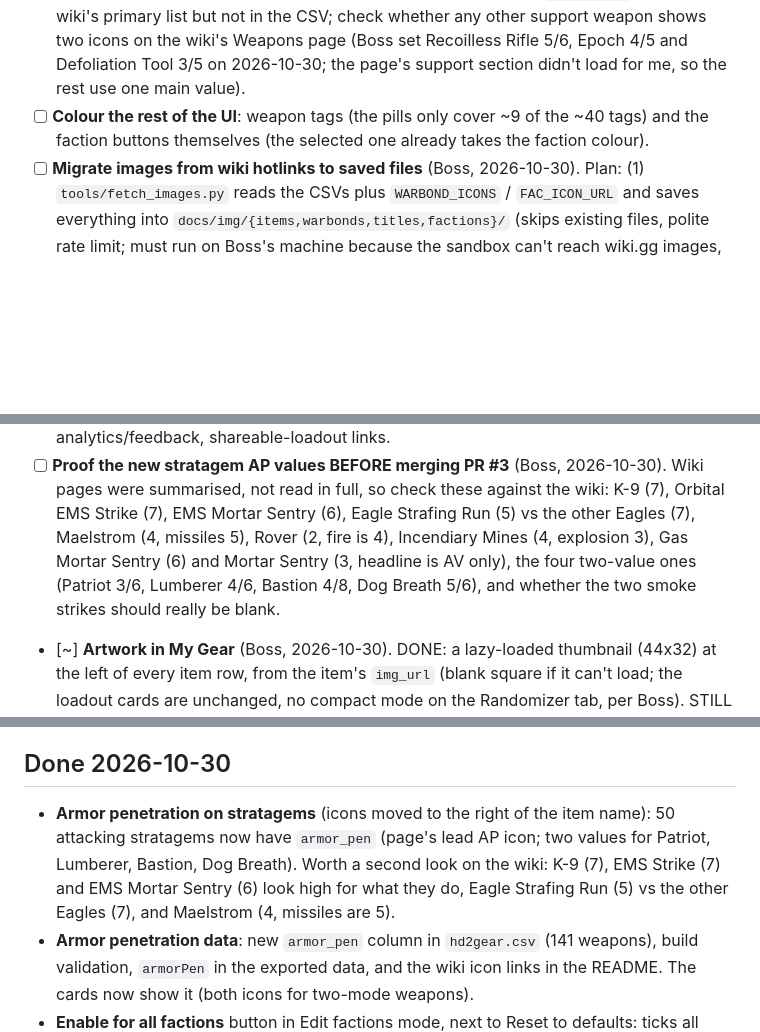
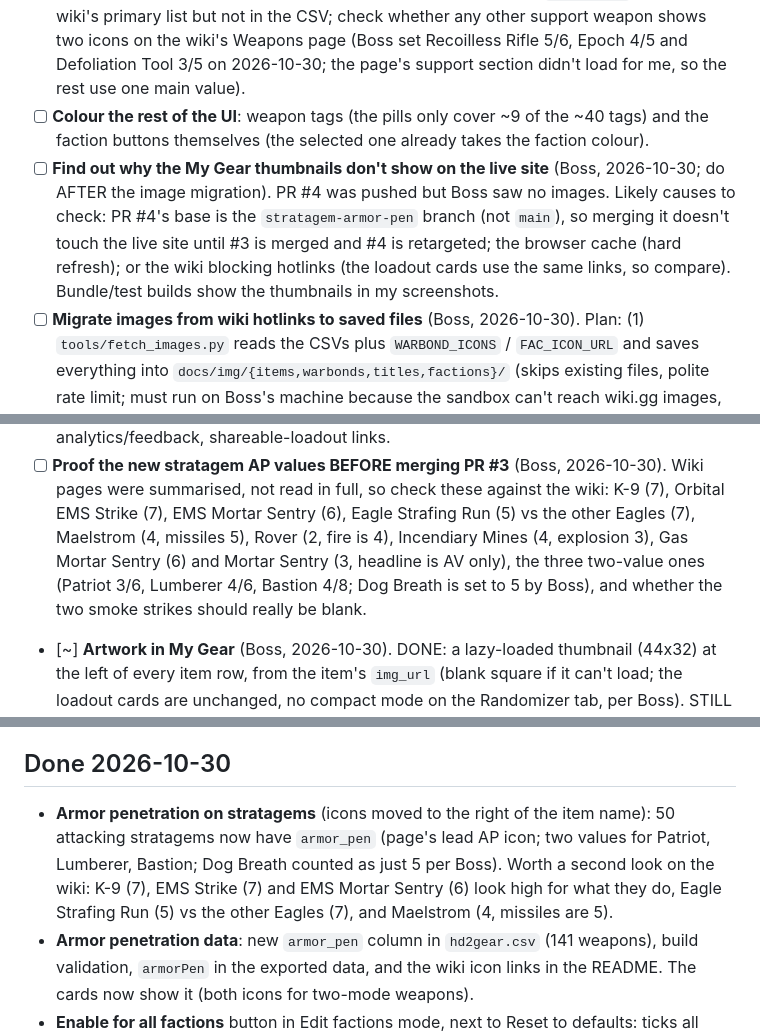
Before and after one commit to GuruDingo/Helldivers2-Slopinator, a Markdown page: TODO.md, 3 parts joined by grey strips. GitHub-like rendering; blank space fills up the shorter version.

Commit message:
TODO: check live thumbnails after image migration; Dog Breath note
Co-Authored-By: Claude Sonnet 5.5 <noreply@anthropic.com>
Claude-Session: https://claude.ai/code/session_012JRvtv9cNpx2Nea9GC3bDU

```diff
--- a/TODO.md
+++ b/TODO.md
@@ -12,6 +12,11 @@ Items we agreed to come back to. Nothing below is started unless marked.
       main value).
 - [ ] **Colour the rest of the UI**: weapon tags (the pills only cover ~9 of the ~40 tags) and the faction buttons
       themselves (the selected one already takes the faction colour).
+- [ ] **Find out why the My Gear thumbnails don't show on the live site** (Boss, 2026-10-30; do AFTER the image
+      migration). PR #4 was pushed but Boss saw no images. Likely causes to check: PR #4's base is the
+      `stratagem-armor-pen` branch (not `main`), so merging it doesn't touch the live site until #3 is merged and #4 is
+      retargeted; the browser cache (hard refresh); or the wiki blocking hotlinks (the loadout cards use the same links,
+      so compare). Bundle/test builds show the thumbnails in my screenshots.
 - [ ] **Migrate images from wiki hotlinks to saved files** (Boss, 2026-10-30). Plan: (1) `tools/fetch_images.py` reads the
       CSVs plus `WARBOND_ICONS` / `FAC_ICON_URL` and saves everything into `docs/img/{items,warbonds,titles,factions}/`
       (skips existing files, polite rate limit; must run on Boss's machine because the sandbox can't reach wiki.gg
@@ -25,8 +30,8 @@ Items we agreed to come back to. Nothing below is started unless marked.
 - [ ] **Proof the new stratagem AP values BEFORE merging PR #3** (Boss, 2026-10-30). Wiki pages were summarised, not
       read in full, so check these against the wiki: K-9 (7), Orbital EMS Strike (7), EMS Mortar Sentry (6), Eagle
       Strafing Run (5) vs the other Eagles (7), Maelstrom (4, missiles 5), Rover (2, fire is 4), Incendiary Mines (4,
-      explosion 3), Gas Mortar Sentry (6) and Mortar Sentry (3, headline is AV only), the four two-value ones (Patriot
-      3/6, Lumberer 4/6, Bastion 4/8, Dog Breath 5/6), and whether the two smoke strikes should really be blank.
+      explosion 3), Gas Mortar Sentry (6) and Mortar Sentry (3, headline is AV only), the three two-value ones (Patriot
+      3/6, Lumberer 4/6, Bastion 4/8; Dog Breath is set to 5 by Boss), and whether the two smoke strikes should really be blank.
 - [~] **Artwork in My Gear** (Boss, 2026-10-30). DONE: a lazy-loaded thumbnail (44x32) at the left of every item row, from the
       item's `img_url` (blank square if it can't load; the loadout cards are unchanged, no compact mode on the Randomizer
       tab, per Boss). STILL TO DO: warbond cover art in the warbond headers (28 of 36 warbonds have an `img_url`; the
@@ -82,7 +87,7 @@ Items we agreed to come back to. Nothing below is started unless marked.
       - lock/block-style undo for the last faction edit.
 
 ## Done 2026-10-30
-- **Armor penetration on stratagems** (icons moved to the right of the item name): 50 attacking stratagems now have `armor_pen` (page's lead AP icon; two values for Patriot, Lumberer, Bastion, Dog Breath). Worth a second look on the wiki: K-9 (7), EMS Strike (7) and EMS Mortar Sentry (6) look high for what they do, Eagle Strafing Run (5) vs the other Eagles (7), and Maelstrom (4, missiles are 5).
+- **Armor penetration on stratagems** (icons moved to the right of the item name): 50 attacking stratagems now have `armor_pen` (page's lead AP icon; two values for Patriot, Lumberer, Bastion; Dog Breath counted as just 5 per Boss). Worth a second look on the wiki: K-9 (7), EMS Strike (7) and EMS Mortar Sentry (6) look high for what they do, Eagle Strafing Run (5) vs the other Eagles (7), and Maelstrom (4, missiles are 5).
 - **Armor penetration data**: new `armor_pen` column in `hd2gear.csv` (141 weapons), build validation, `armorPen` in the exported data, and the wiki icon links in the README. The cards now show it (both icons for two-mode weapons).
 - **Enable for all factions** button in Edit factions mode, next to Reset to defaults: ticks all three factions for the items shown (second click to confirm; respects the search filter). Reset to defaults undoes it.
 
```
